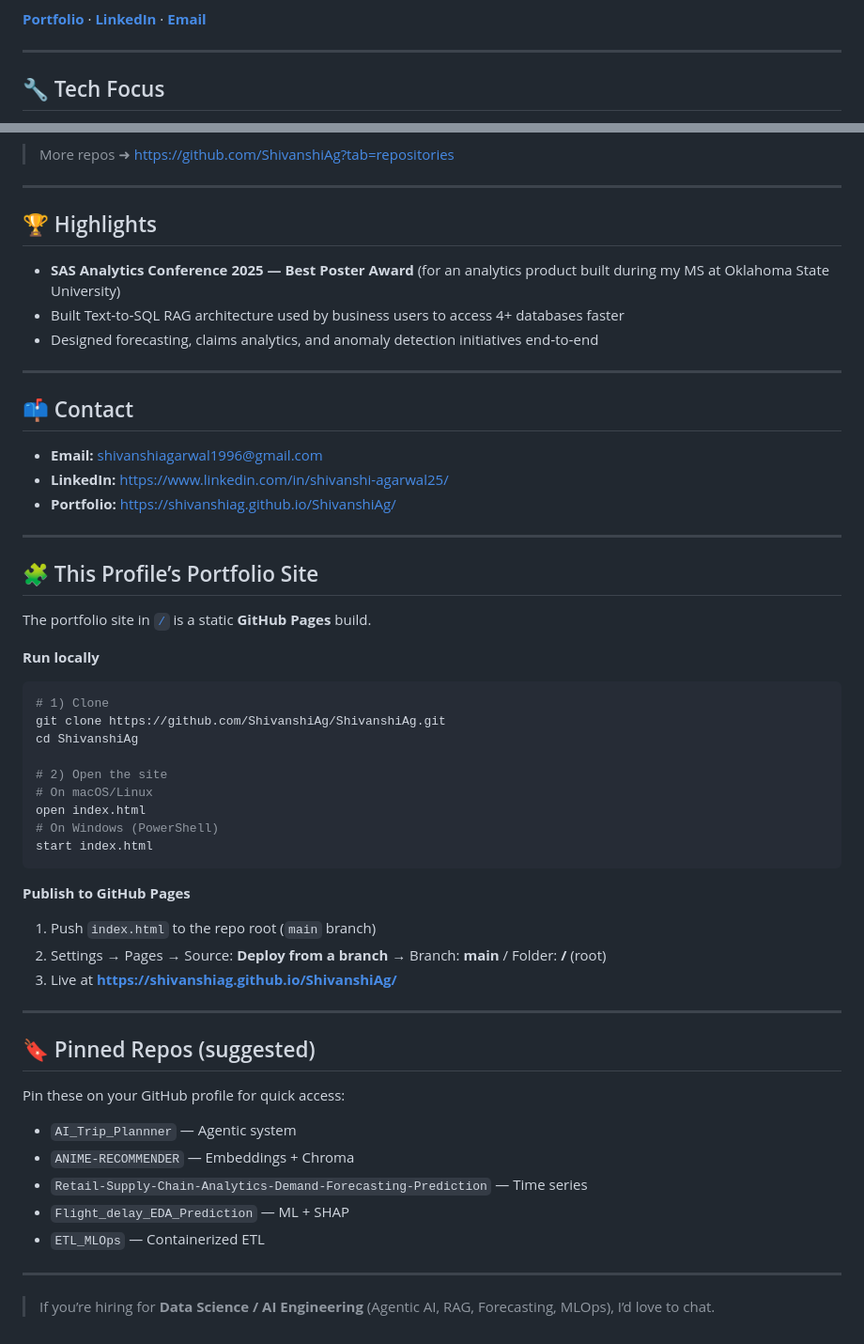
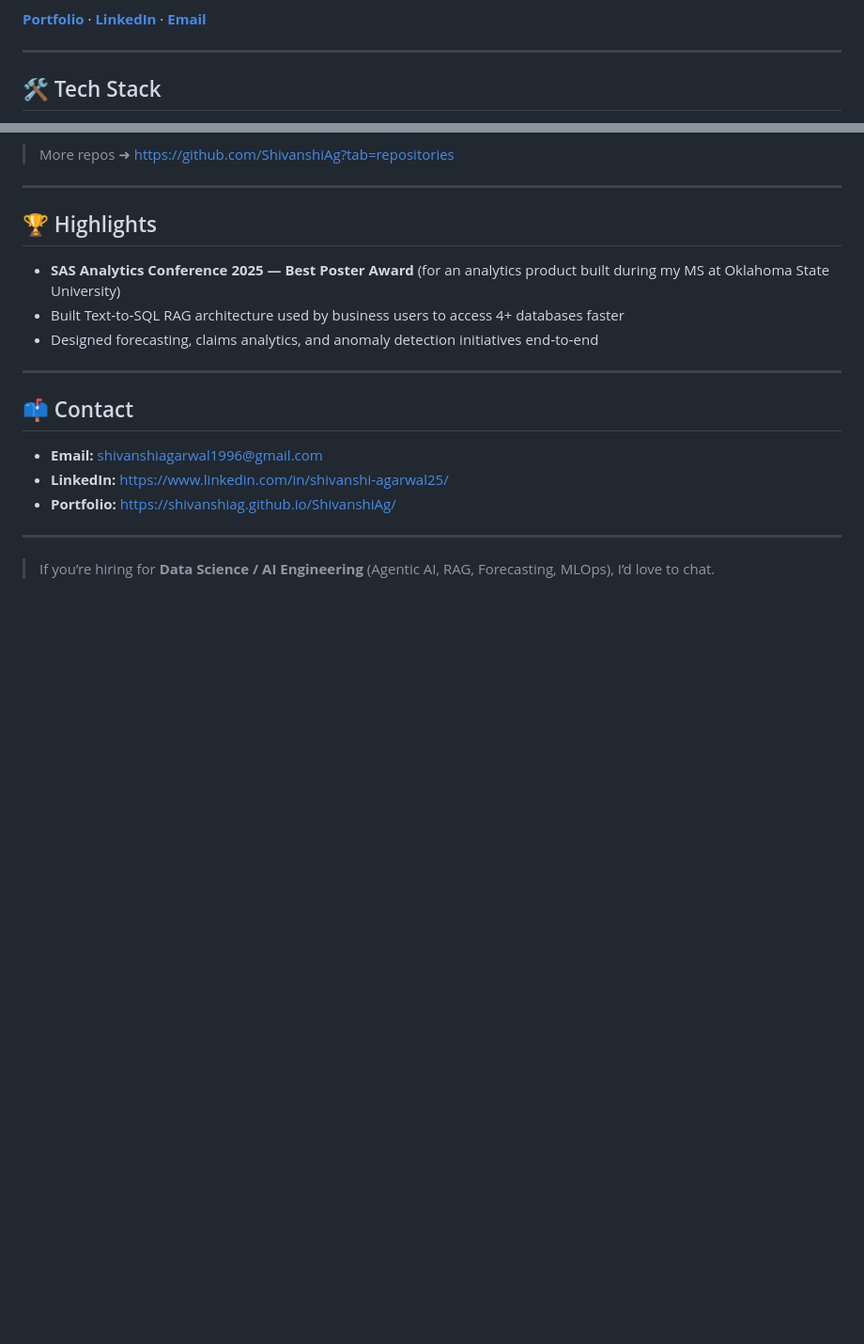
Before and after one commit to ShivanshiAg/ShivanshiAg, a Markdown page: README.md, 2 parts joined by grey strips. Shown at 94% size. Drawn GitHub-style; blank space fills up the shorter version.

````diff
--- a/README.md
+++ b/README.md
@@ -6,5 +6,5 @@
 
 ---
 
-## 🔧 Tech Focus
+## 🛠️ Tech Stack
 
@@ -79,43 +86,4 @@ Containerized ETL with tests/CI and MongoDB harness for validation.
 * **Portfolio:** [https://shivanshiag.github.io/ShivanshiAg/](https://shivanshiag.github.io/ShivanshiAg/)
 
 ---
-
-## 🧩 This Profile’s Portfolio Site
-
-The portfolio site in [`/`](https://github.com/ShivanshiAg/ShivanshiAg) is a static **GitHub Pages** build.
-
-**Run locally**
-
-```bash
-# 1) Clone
-git clone https://github.com/ShivanshiAg/ShivanshiAg.git
-cd ShivanshiAg
-
-# 2) Open the site
-# On macOS/Linux
-open index.html
-# On Windows (PowerShell)
-start index.html
-```
-
-**Publish to GitHub Pages**
-
-1. Push `index.html` to the repo root (`main` branch)
-2. Settings → Pages → Source: **Deploy from a branch** → Branch: **main** / Folder: **/** (root)
-3. Live at **[https://shivanshiag.github.io/ShivanshiAg/](https://shivanshiag.github.io/ShivanshiAg/)**
-
----
-
-## 🔖 Pinned Repos (suggested)
-
-Pin these on your GitHub profile for quick access:
-
-* `AI_Trip_Plannner` — Agentic system
-* `ANIME-RECOMMENDER` — Embeddings + Chroma
-* `Retail-Supply-Chain-Analytics-Demand-Forecasting-Prediction` — Time series
-* `Flight_delay_EDA_Prediction` — ML + SHAP
-* `ETL_MLOps` — Containerized ETL
-
----
-
 > If you’re hiring for **Data Science / AI Engineering** (Agentic AI, RAG, Forecasting, MLOps), I’d love to chat.
````
Also changed, not shown: other parts of README.md (+12 -5 lines).
